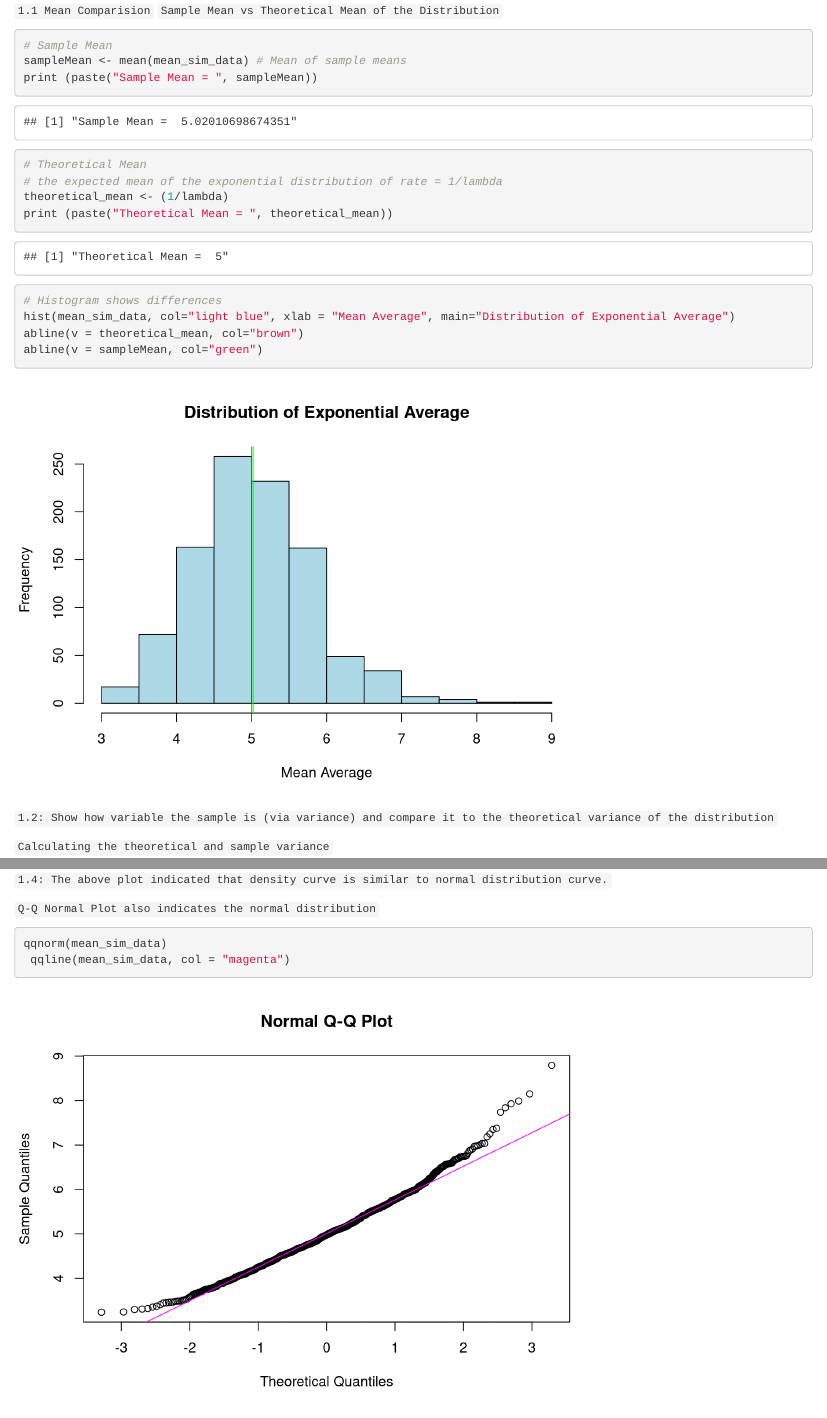
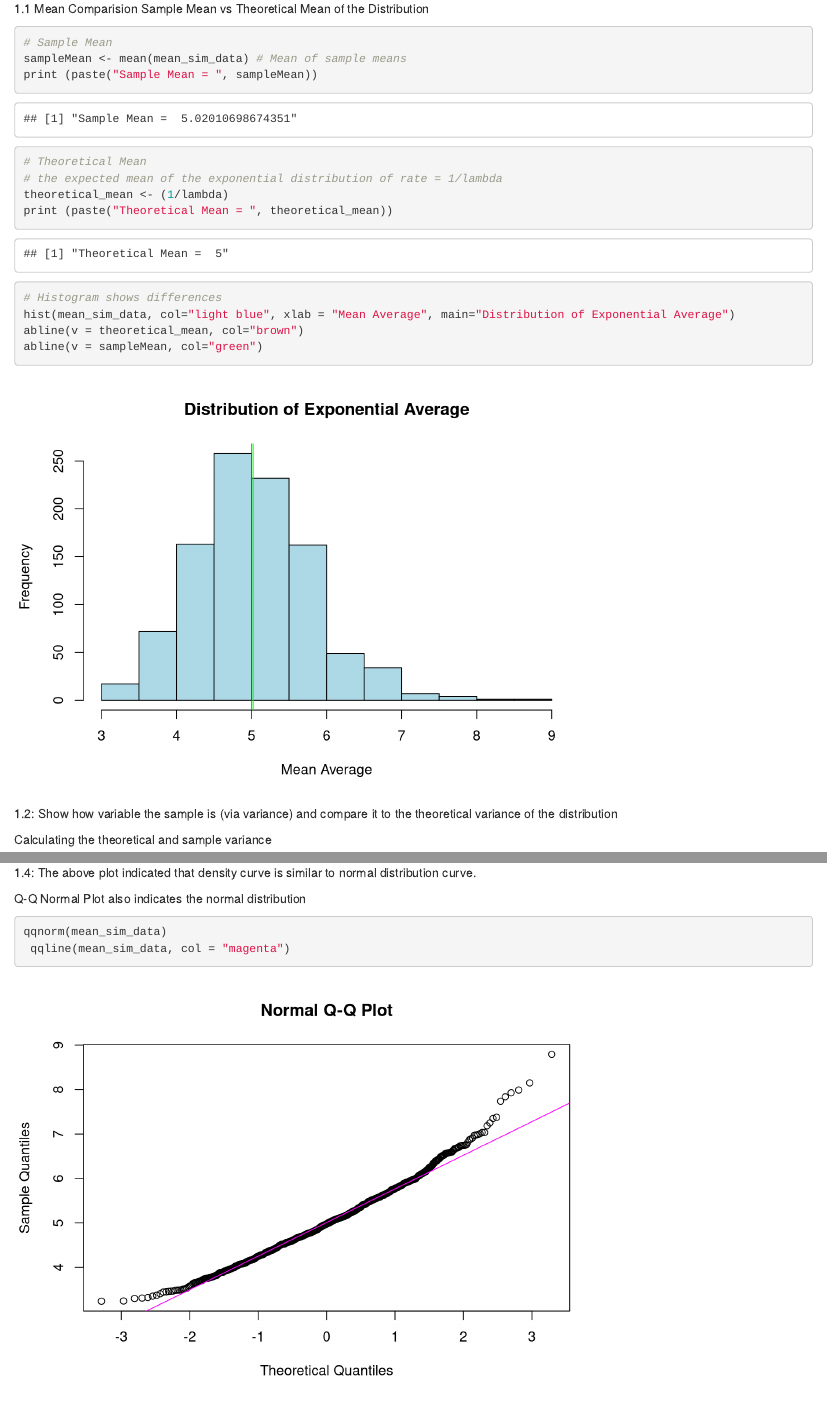
Before and after one commit to RMendoza-Marriott/Statistical-Inference-Course-Project, an R Markdown document (Stat inference project part 1.Rmd): the page in a window 1100 px wide, from 320 px down before the commit and from 520 px down after it, so that both start at the same text, and a second part further down, joined at a grey line. Rendered offline with R 4.5, knitr and Pandoc, with nearby package versions; both versions are drawn in the output format of the newer one.

````diff
--- a/Stat inference project part 1.Rmd
+++ b/Stat inference project part 1.Rmd
@@ -3,8 +3,8 @@
 author: "Roddy Mendoza Marriott"
 date: "2025-09-02"
 output:
+  html_document: default
   pdf_document: default
-  html_document: default
 ---
 ```{r setup, include=FALSE}
 knitr::opts_chunk$set(echo = TRUE)
@@ -36,10 +36,10 @@
 mean_sim_data <- apply(sim_data, 2, mean)
 ```
 
-`1.1 Mean Comparision`
-`Sample Mean vs Theoretical Mean of the Distribution`
+1.1 Mean Comparision
+Sample Mean vs Theoretical Mean of the Distribution
 
-```{r}
+```{r, message=FALSE,warning=FALSE}
 # Sample Mean
 sampleMean <- mean(mean_sim_data) # Mean of sample means
 print (paste("Sample Mean = ", sampleMean))
@@ -49,18 +49,19 @@
 theoretical_mean <- (1/lambda)
 print (paste("Theoretical Mean = ", theoretical_mean))
 ```
-```{r}
+
+```{r, message=FALSE,warning=FALSE}
 # Histogram shows differences
 hist(mean_sim_data, col="light blue", xlab = "Mean Average", main="Distribution of Exponential Average")
 abline(v = theoretical_mean, col="brown")
 abline(v = sampleMean, col="green")
 ```
 
-`1.2: Show how variable the sample is (via variance) and compare it to the theoretical variance of the distribution`
+1.2: Show how variable the sample is (via variance) and compare it to the theoretical variance of the distribution
 
-`Calculating the theoretical and sample variance`
+Calculating the theoretical and sample variance
 
-```{r}
+```{r, message=FALSE,warning=FALSE}
 # sample deviation & variance
 sample_dev <- sd(mean_sim_data)
 sample_dev
@@ -95,11 +96,11 @@
 g
 ```
 
-`1.4: The above plot indicated that density curve is similar to normal distribution curve.`
+1.4: The above plot indicated that density curve is similar to normal distribution curve.
 
-`Q-Q Normal Plot also indicates the normal distribution`
+Q-Q Normal Plot also indicates the normal distribution
 
-```{r}
+```{r, message=FALSE,warning=FALSE}
 qqnorm(mean_sim_data)
  qqline(mean_sim_data, col = "magenta")
 ```
````
Also changed, not shown: Stat inference project part 2.Rmd (added, +11 -0 lines), Stat inference project part 1.Rmd (12 more changed lines).
